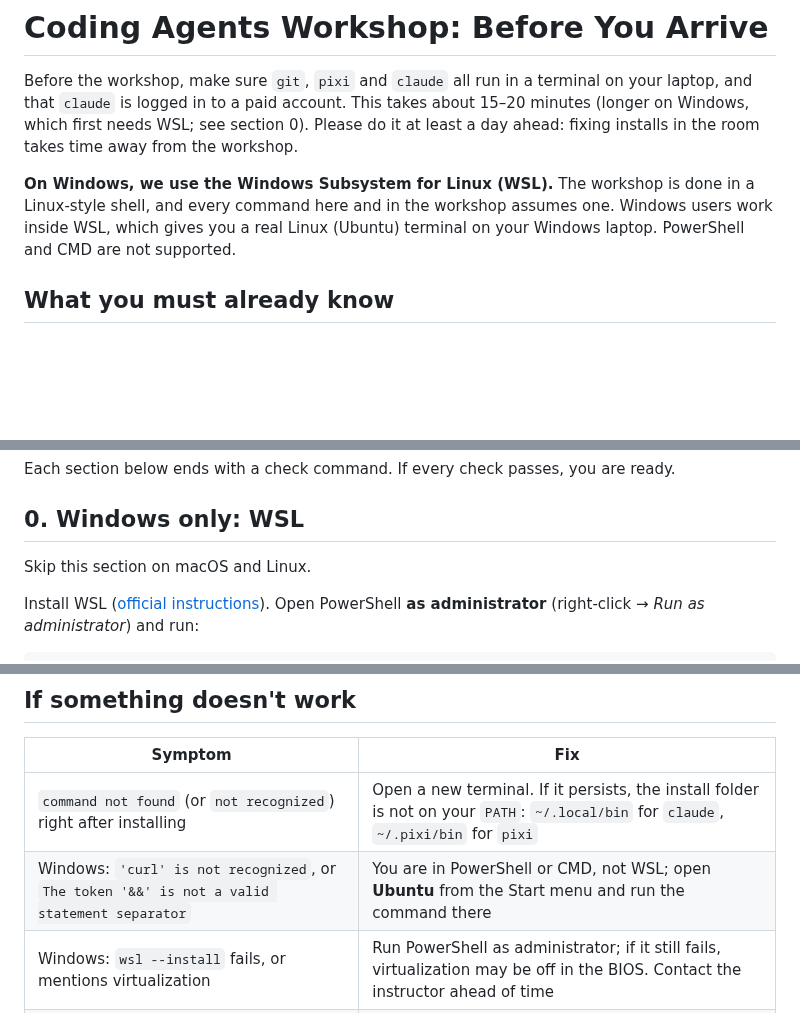
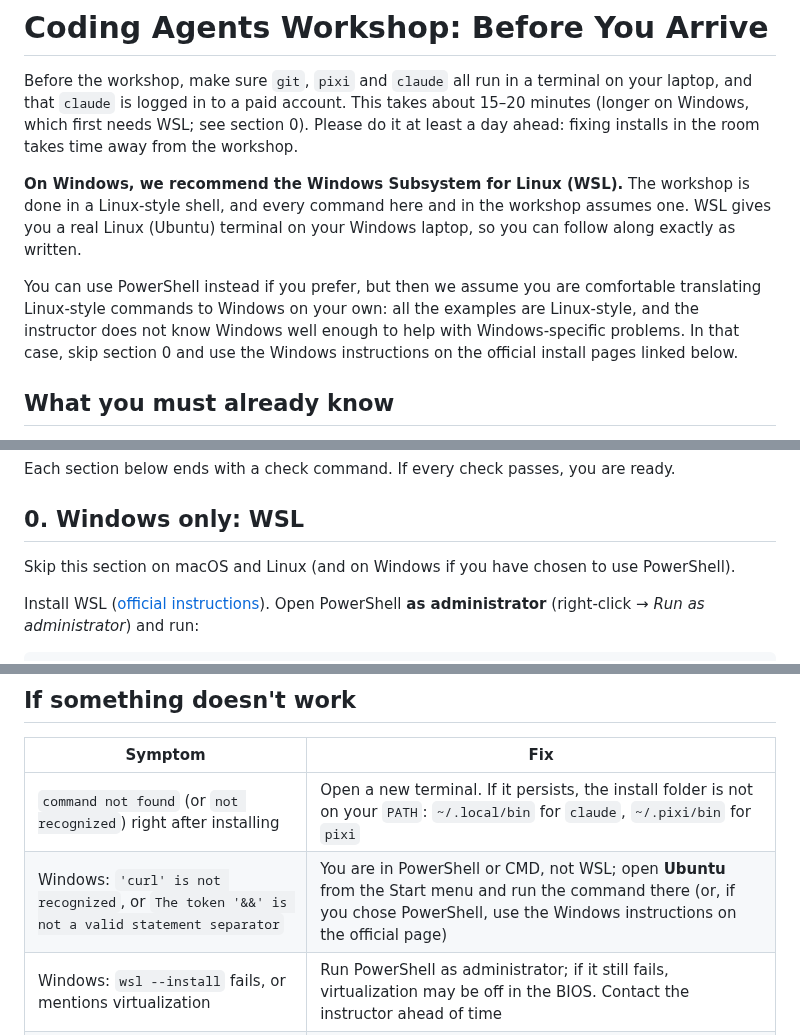
Before and after one commit to luispedro/vibe-workshops, a Markdown page: 1__intro/pre-workshop-checklist.md, 3 parts joined by grey strips. GitHub-like rendering; blank space fills up the shorter version.

Commit message:
ENH PowerShell is allowed for Windows experts; WSL is recommended
Co-Authored-By: Claude Opus 5.5 <noreply@anthropic.com>

```diff
--- a/1__intro/pre-workshop-checklist.md
+++ b/1__intro/pre-workshop-checklist.md
@@ -6,10 +6,16 @@ about 15–20 minutes (longer on Windows, which first needs WSL; see section 0).
 Please do it at least a day ahead: fixing installs in the room takes time away
 from the workshop.
 
-**On Windows, we use the Windows Subsystem for Linux (WSL).** The workshop is
-done in a Linux-style shell, and every command here and in the workshop assumes
-one. Windows users work inside WSL, which gives you a real Linux (Ubuntu)
-terminal on your Windows laptop. PowerShell and CMD are not supported.
+**On Windows, we recommend the Windows Subsystem for Linux (WSL).** The
+workshop is done in a Linux-style shell, and every command here and in the
+workshop assumes one. WSL gives you a real Linux (Ubuntu) terminal on your
+Windows laptop, so you can follow along exactly as written.
+
+You can use PowerShell instead if you prefer, but then we assume you are
+comfortable translating Linux-style commands to Windows on your own: all the
+examples are Linux-style, and the instructor does not know Windows well enough
+to help with Windows-specific problems. In that case, skip section 0 and use
+the Windows instructions on the official install pages linked below.
 
 ## What you must already know
 
@@ -49,7 +55,8 @@ ready.
 
 ## 0. Windows only: WSL
 
-Skip this section on macOS and Linux.
+Skip this section on macOS and Linux (and on Windows if you have chosen to use
+PowerShell).
 
 Install WSL ([official
 instructions](https://learn.microsoft.com/en-us/windows/wsl/install)). Open
@@ -153,7 +160,7 @@ reply, then type `/exit` to quit.
 | Symptom                                                           | Fix                                                                                                                       |
 | ----------------------------------------------------------------- | ------------------------------------------------------------------------------------------------------------------------- |
 | `command not found` (or `not recognized`) right after installing  | Open a new terminal. If it persists, the install folder is not on your `PATH`: `~/.local/bin` for `claude`, `~/.pixi/bin` for `pixi` |
-| Windows: `'curl' is not recognized`, or `The token '&&' is not a valid statement separator` | You are in PowerShell or CMD, not WSL; open **Ubuntu** from the Start menu and run the command there |
+| Windows: `'curl' is not recognized`, or `The token '&&' is not a valid statement separator` | You are in PowerShell or CMD, not WSL; open **Ubuntu** from the Start menu and run the command there (or, if you chose PowerShell, use the Windows instructions on the official page) |
 | Windows: `wsl --install` fails, or mentions virtualization        | Run PowerShell as administrator; if it still fails, virtualization may be off in the BIOS. Contact the instructor ahead of time |
 | Claude says your account has no access                            | The free plan does not include Claude Code. On a Team or Enterprise account, ask your administrator                       |
 | Downloads fail or hang on a work network                          | A proxy or firewall may block them; try from home or a phone hotspot                                                      |
```
Also changed, not shown: 1__intro/intro-to-coding-agents.md (+13 -5 lines).
